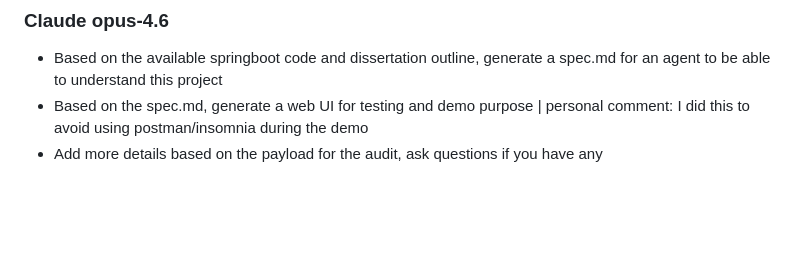
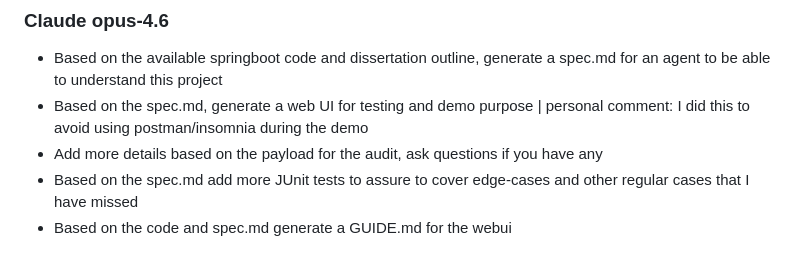
Before and after one commit to Asyncharles/UFIS_DISS, a Markdown page: README.md, the part around the change. GitHub-like rendering; blank space fills up the shorter version.

```diff
--- a/README.md
+++ b/README.md
@@ -128,3 +128,5 @@ AI was used in two ways for this dissertation project:
 - Based on the available springboot code and dissertation outline, generate a spec.md for an agent to be able to understand this project
 - Based on the spec.md, generate a web UI for testing and demo purpose | personal comment: I did this to avoid using postman/insomnia during the demo
 - Add more details based on the payload for the audit, ask questions if you have any
+- Based on the spec.md add more JUnit tests to assure to cover edge-cases and other regular cases that I have missed
+- Based on the code and spec.md generate a GUIDE.md for the webui
```
